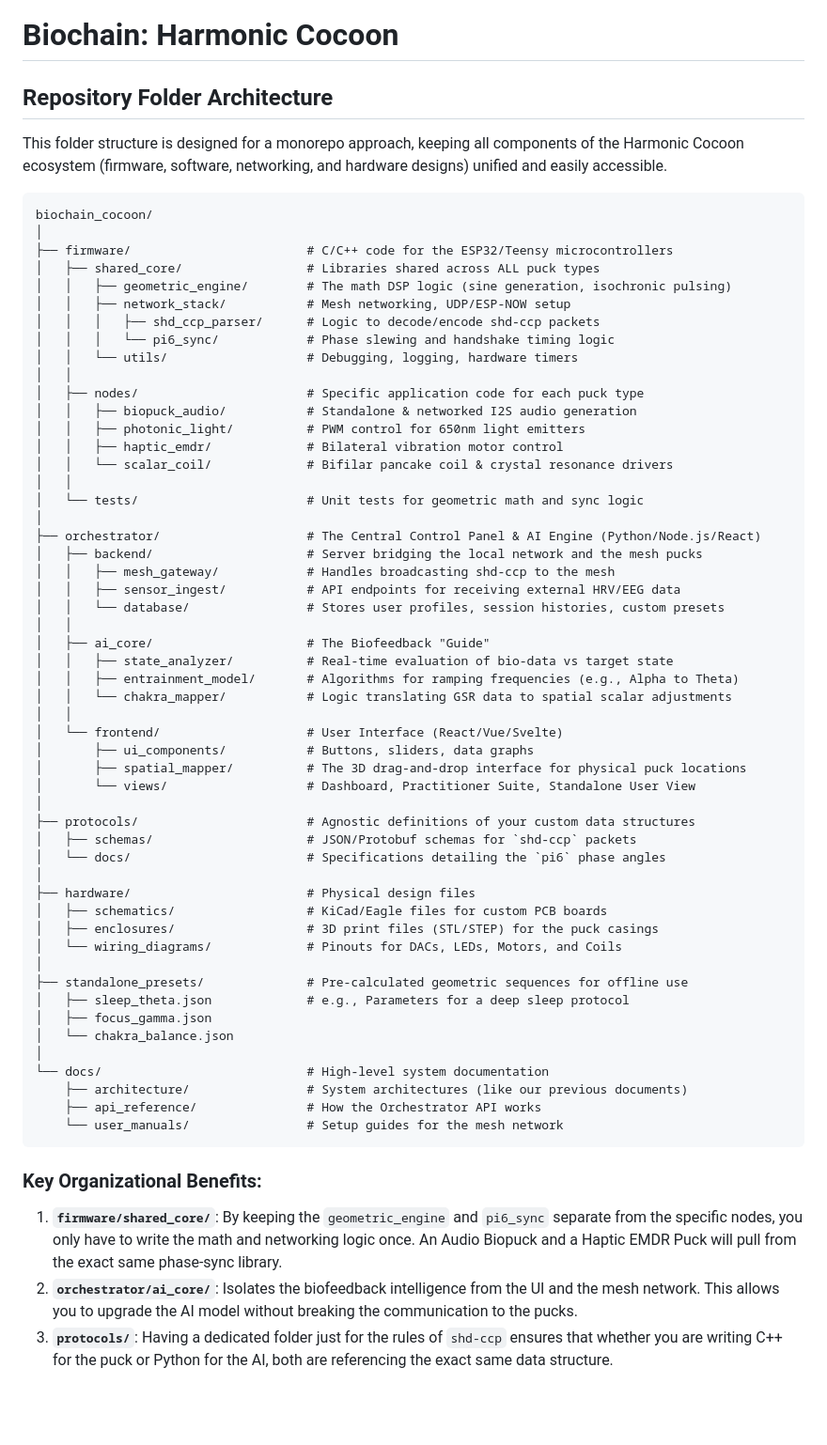
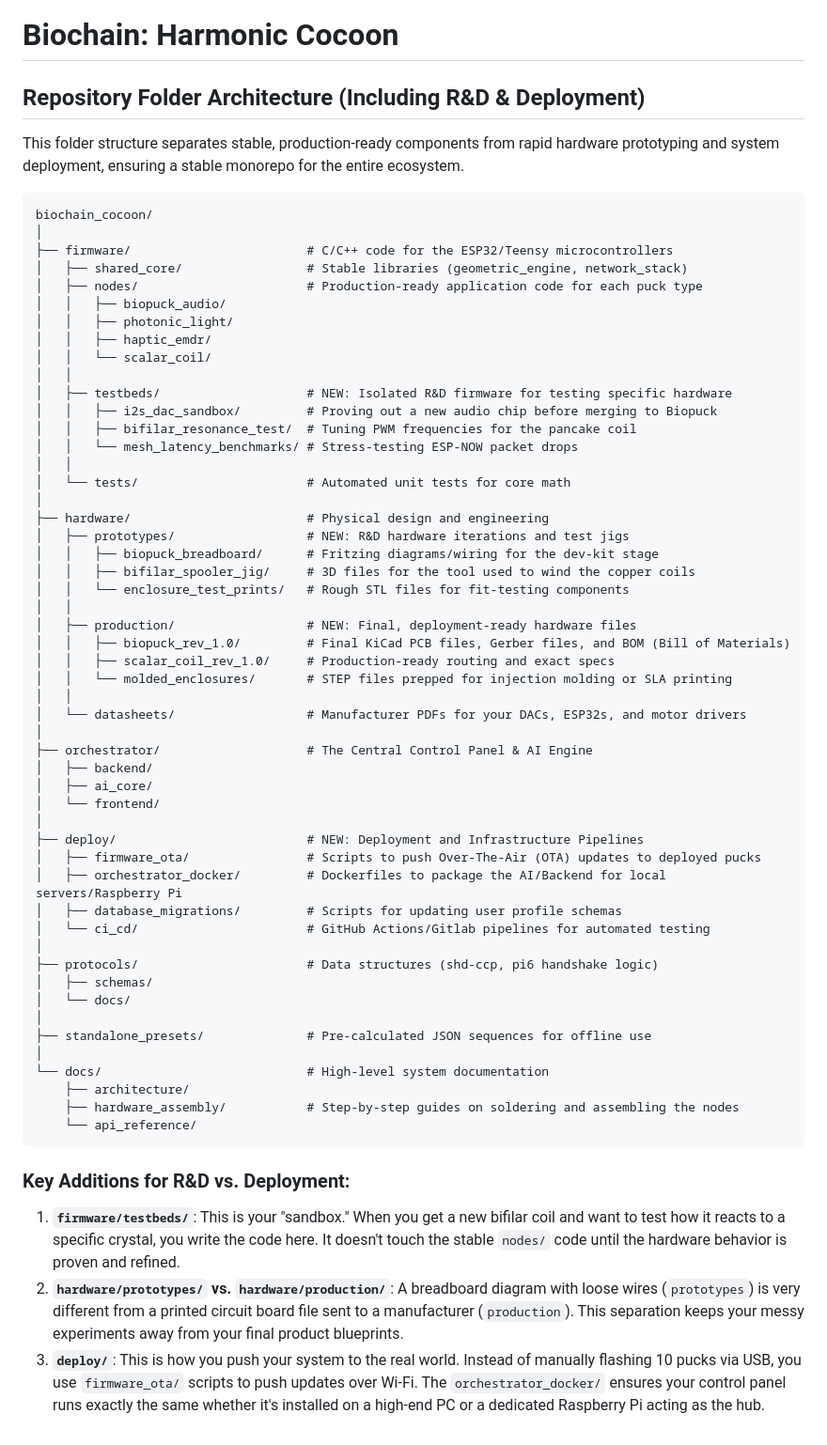
Before and after one commit to BioChainAI/BioChain-AI, a Markdown page: Nested_Harmonic_Cocoon/biochain_cocoon_directory_structure.md, the part around the change. Shown at 94% size. Rendered like a GitHub page; blank space fills up the shorter version.

````diff
--- a/Nested_Harmonic_Cocoon/biochain_cocoon_directory_structure.md
+++ b/Nested_Harmonic_Cocoon/biochain_cocoon_directory_structure.md
@@ -1,64 +1,64 @@
 # Biochain: Harmonic Cocoon
-## Repository Folder Architecture
+## Repository Folder Architecture (Including R&D & Deployment)
 
-This folder structure is designed for a monorepo approach, keeping all components of the Harmonic Cocoon ecosystem (firmware, software, networking, and hardware designs) unified and easily accessible.
+This folder structure separates stable, production-ready components from rapid hardware prototyping and system deployment, ensuring a stable monorepo for the entire ecosystem.
 
 ```text
 biochain_cocoon/
 │
 ├── firmware/                        # C/C++ code for the ESP32/Teensy microcontrollers
-│   ├── shared_core/                 # Libraries shared across ALL puck types
-│   │   ├── geometric_engine/        # The math DSP logic (sine generation, isochronic pulsing)
-│   │   ├── network_stack/           # Mesh networking, UDP/ESP-NOW setup
-│   │   │   ├── shd_ccp_parser/      # Logic to decode/encode shd-ccp packets
-│   │   │   └── pi6_sync/            # Phase slewing and handshake timing logic
-│   │   └── utils/                   # Debugging, logging, hardware timers
+│   ├── shared_core/                 # Stable libraries (geometric_engine, network_stack)
+│   ├── nodes/                       # Production-ready application code for each puck type
+│   │   ├── biopuck_audio/
+│   │   ├── photonic_light/
+│   │   ├── haptic_emdr/
+│   │   └── scalar_coil/
 │   │
-│   ├── nodes/                       # Specific application code for each puck type
-│   │   ├── biopuck_audio/           # Standalone & networked I2S audio generation
-│   │   ├── photonic_light/          # PWM control for 650nm light emitters
-│   │   ├── haptic_emdr/             # Bilateral vibration motor control
-│   │   └── scalar_coil/             # Bifilar pancake coil & crystal resonance drivers
+│   ├── testbeds/                    # NEW: Isolated R&D firmware for testing specific hardware
+│   │   ├── i2s_dac_sandbox/         # Proving out a new audio chip before merging to Biopuck
+│   │   ├── bifilar_resonance_test/  # Tuning PWM frequencies for the pancake coil
+│   │   └── mesh_latency_benchmarks/ # Stress-testing ESP-NOW packet drops
 │   │
-│   └── tests/                       # Unit tests for geometric math and sync logic
+│   └── tests/                       # Automated unit tests for core math
 │
-├── orchestrator/                    # The Central Control Panel & AI Engine (Python/Node.js/React)
-│   ├── backend/                     # Server bridging the local network and the mesh pucks
-│   │   ├── mesh_gateway/            # Handles broadcasting shd-ccp to the mesh
-│   │   ├── sensor_ingest/           # API endpoints for receiving external HRV/EEG data
-│   │   └── database/                # Stores user profiles, session histories, custom presets
+├── hardware/                        # Physical design and engineering
+│   ├── prototypes/                  # NEW: R&D hardware iterations and test jigs
+│   │   ├── biopuck_breadboard/      # Fritzing diagrams/wiring for the dev-kit stage
+│   │   ├── bifilar_spooler_jig/     # 3D files for the tool used to wind the copper coils
+│   │   └── enclosure_test_prints/   # Rough STL files for fit-testing components
 │   │
-│   ├── ai_core/                     # The Biofeedback "Guide"
-│   │   ├── state_analyzer/          # Real-time evaluation of bio-data vs target state
-│   │   ├── entrainment_model/       # Algorithms for ramping frequencies (e.g., Alpha to Theta)
-│   │   └── chakra_mapper/           # Logic translating GSR data to spatial scalar adjustments
+│   ├── production/                  # NEW: Final, deployment-ready hardware files
+│   │   ├── biopuck_rev_1.0/         # Final KiCad PCB files, Gerber files, and BOM (Bill of Materials)
+│   │   ├── scalar_coil_rev_1.0/     # Production-ready routing and exact specs
+│   │   └── molded_enclosures/       # STEP files prepped for injection molding or SLA printing
 │   │
-│   └── frontend/                    # User Interface (React/Vue/Svelte)
-│       ├── ui_components/           # Buttons, sliders, data graphs
-│       ├── spatial_mapper/          # The 3D drag-and-drop interface for physical puck locations
-│       └── views/                   # Dashboard, Practitioner Suite, Standalone User View
+│   └── datasheets/                  # Manufacturer PDFs for your DACs, ESP32s, and motor drivers
 │
-├── protocols/                       # Agnostic definitions of your custom data structures
-│   ├── schemas/                     # JSON/Protobuf schemas for `shd-ccp` packets
-│   └── docs/                        # Specifications detailing the `pi6` phase angles
+├── orchestrator/                    # The Central Control Panel & AI Engine
+│   ├── backend/
+│   ├── ai_core/
+│   └── frontend/
 │
-├── hardware/                        # Physical design files
-│   ├── schematics/                  # KiCad/Eagle files for custom PCB boards
-│   ├── enclosures/                  # 3D print files (STL/STEP) for the puck casings
-│   └── wiring_diagrams/             # Pinouts for DACs, LEDs, Motors, and Coils
+├── deploy/                          # NEW: Deployment and Infrastructure Pipelines
+│   ├── firmware_ota/                # Scripts to push Over-The-Air (OTA) updates to deployed pucks
+│   ├── orchestrator_docker/         # Dockerfiles to package the AI/Backend for local servers/Raspberry Pi
+│   ├── database_migrations/         # Scripts for updating user profile schemas
+│   └── ci_cd/                       # GitHub Actions/Gitlab pipelines for automated testing
 │
-├── standalone_presets/              # Pre-calculated geometric sequences for offline use
-│   ├── sleep_theta.json             # e.g., Parameters for a deep sleep protocol
-│   ├── focus_gamma.json
-│   └── chakra_balance.json
+├── protocols/                       # Data structures (shd-ccp, pi6 handshake logic)
+│   ├── schemas/
+│   └── docs/
+│
+├── standalone_presets/              # Pre-calculated JSON sequences for offline use
 │
 └── docs/                            # High-level system documentation
-    ├── architecture/                # System architectures (like our previous documents)
-    ├── api_reference/               # How the Orchestrator API works
-    └── user_manuals/                # Setup guides for the mesh network
+    ├── architecture/
+    ├── hardware_assembly/           # Step-by-step guides on soldering and assembling the nodes
+    └── api_reference/
 ```
 
-### Key Organizational Benefits:
-1.  **`firmware/shared_core/`**: By keeping the `geometric_engine` and `pi6_sync` separate from the specific nodes, you only have to write the math and networking logic once. An Audio Biopuck and a Haptic EMDR Puck will pull from the exact same phase-sync library.
-2.  **`orchestrator/ai_core/`**: Isolates the biofeedback intelligence from the UI and the mesh network. This allows you to upgrade the AI model without breaking the communication to the pucks.
-3.  **`protocols/`**: Having a dedicated folder just for the rules of `shd-ccp` ensures that whether you are writing C++ for the puck or Python for the AI, both are referencing the exact same data structure.
+### Key Additions for R&D vs. Deployment:
+
+1.  **`firmware/testbeds/`**: This is your "sandbox." When you get a new bifilar coil and want to test how it reacts to a specific crystal, you write the code here. It doesn't touch the stable `nodes/` code until the hardware behavior is proven and refined.
+2.  **`hardware/prototypes/` vs. `hardware/production/`**: A breadboard diagram with loose wires (`prototypes`) is very different from a printed circuit board file sent to a manufacturer (`production`). This separation keeps your messy experiments away from your final product blueprints.
+3.  **`deploy/`**: This is how you push your system to the real world. Instead of manually flashing 10 pucks via USB, you use `firmware_ota/` scripts to push updates over Wi-Fi. The `orchestrator_docker/` ensures your control panel runs exactly the same whether it's installed on a high-end PC or a dedicated Raspberry Pi acting as the hub.
````
